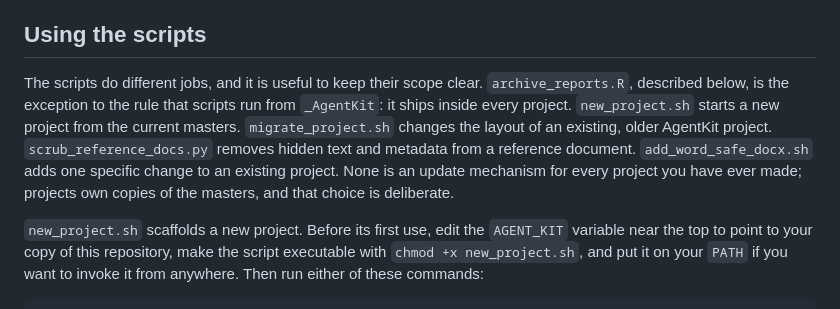
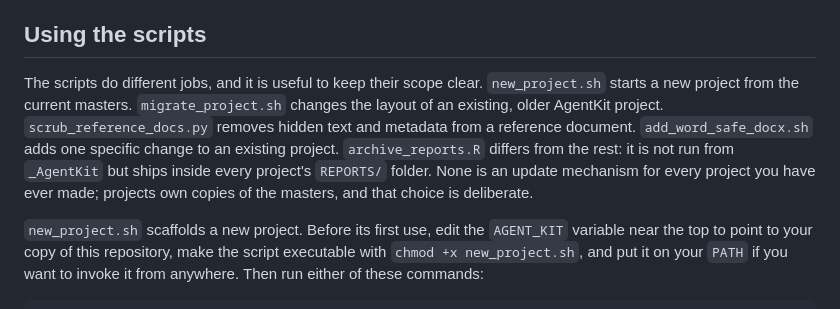
Before and after one commit to rnj0nes/AgentKit, a Markdown page: README.md, the part around the change. GitHub-like rendering.

Commit message:
Log 2026-10-19 session: archive_reports decisions; reorder README scripts intro

```diff
--- a/README.md
+++ b/README.md
@@ -204,7 +204,7 @@ The analysis folders in a scaffolded project are self-contained. `R/<Analysis>/`
 
 ## Using the scripts
 
-The scripts do different jobs, and it is useful to keep their scope clear. `archive_reports.R`, described below, is the exception to the rule that scripts run from `_AgentKit`: it ships inside every project. `new_project.sh` starts a new project from the current masters. `migrate_project.sh` changes the layout of an existing, older AgentKit project. `scrub_reference_docs.py` removes hidden text and metadata from a reference document. `add_word_safe_docx.sh` adds one specific change to an existing project. None is an update mechanism for every project you have ever made; projects own copies of the masters, and that choice is deliberate.
+The scripts do different jobs, and it is useful to keep their scope clear. `new_project.sh` starts a new project from the current masters. `migrate_project.sh` changes the layout of an existing, older AgentKit project. `scrub_reference_docs.py` removes hidden text and metadata from a reference document. `add_word_safe_docx.sh` adds one specific change to an existing project. `archive_reports.R` differs from the rest: it is not run from `_AgentKit` but ships inside every project's `REPORTS/` folder. None is an update mechanism for every project you have ever made; projects own copies of the masters, and that choice is deliberate.
 
 `new_project.sh` scaffolds a new project. Before its first use, edit the `AGENT_KIT` variable near the top to point to your copy of this repository, make the script executable with `chmod +x new_project.sh`, and put it on your `PATH` if you want to invoke it from anywhere. Then run either of these commands:
 
```
Also changed, not shown: RULES_AND_LOGS/DECISIONS.md (+9 -0 lines), RULES_AND_LOGS/SESSION_LOGS.md (+77 -0 lines).
